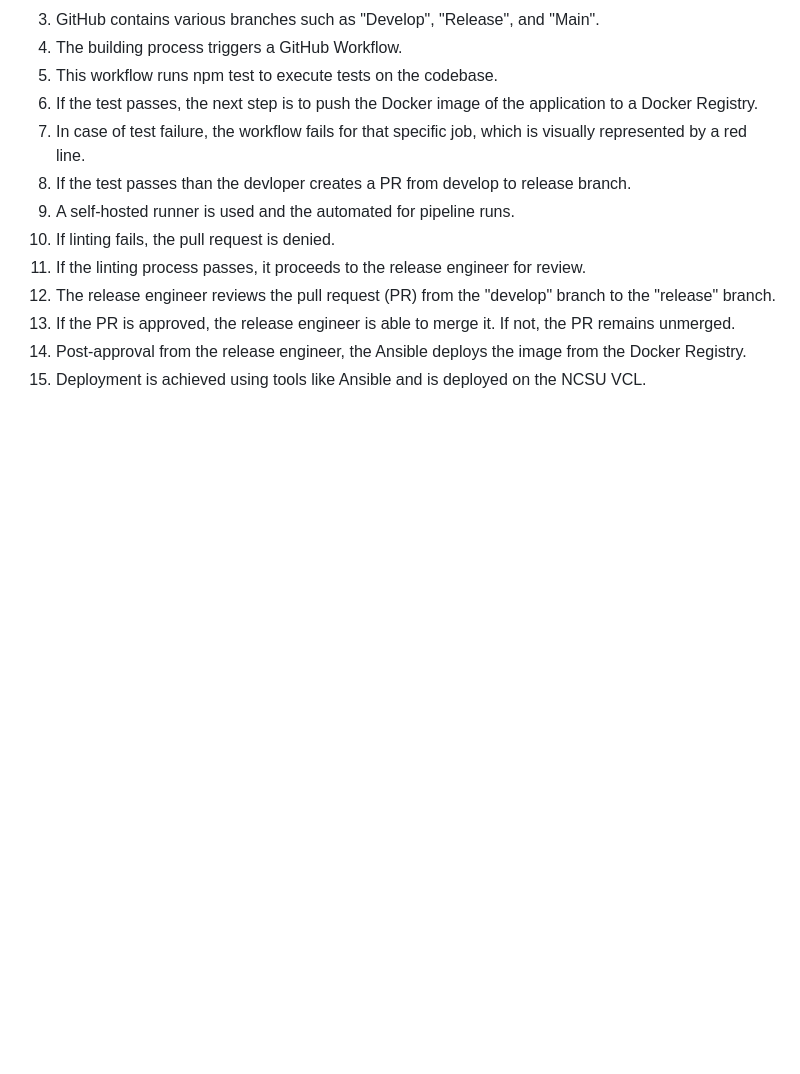
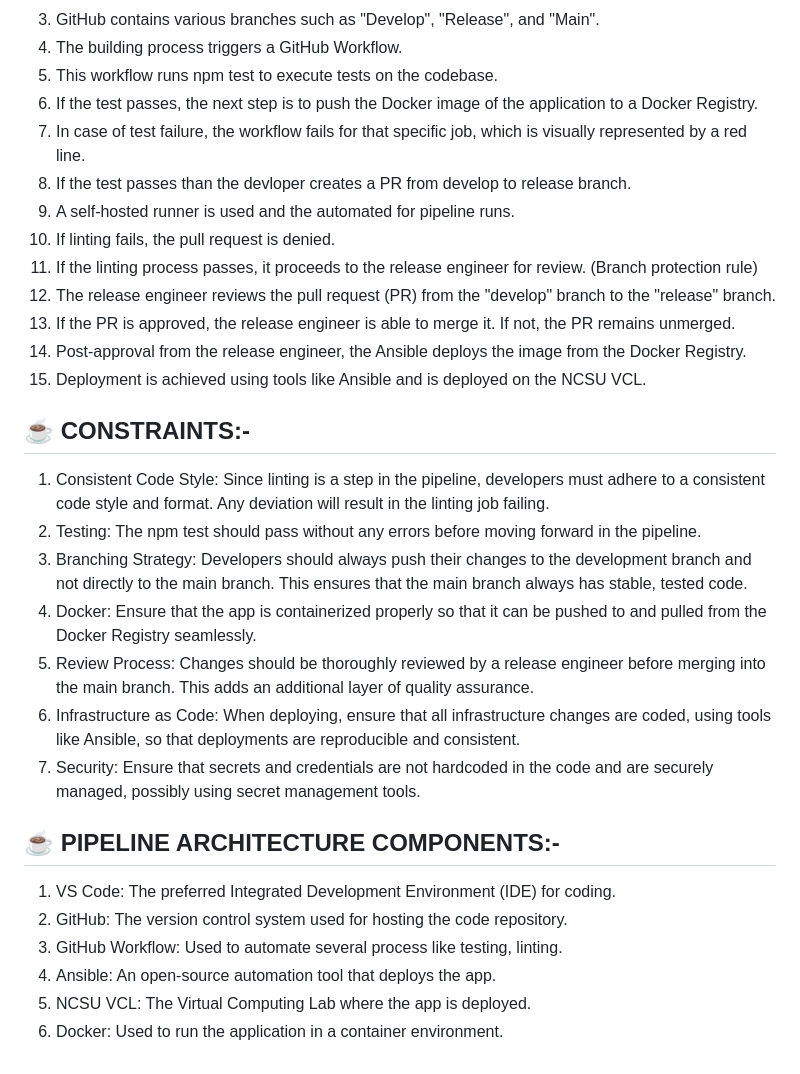
Before and after one commit to vishwagandhi1610/devops-project, a Markdown page: README.md, the part around the change printed below. Drawn GitHub-style; blank space fills up the shorter version.

```diff
--- a/README.md
+++ b/README.md
@@ -59,8 +59,27 @@ The proposed automated linting pipeline addresses this problem by providing a co
 8. If the test passes than the devloper creates a PR from develop to release branch.
 9. A self-hosted runner is used and the automated for pipeline runs.
 10. If linting fails, the pull request is denied.
-11. If the linting process passes, it proceeds to the release engineer for review.
+11. If the linting process passes, it proceeds to the release engineer for review. (Branch protection rule)
 12. The release engineer reviews the pull request (PR) from the "develop" branch to the "release" branch.
 13. If the PR is approved, the release engineer is able to merge it. If not, the PR remains unmerged.
 14. Post-approval from the release engineer, the Ansible deploys the image from the  Docker Registry.
 15. Deployment is achieved using tools like Ansible and is deployed on the NCSU VCL.
+
+## ☕ CONSTRAINTS:-
+
+1. Consistent Code Style: Since linting is a step in the pipeline, developers must adhere to a consistent code style and format. Any deviation will result in the linting job failing.
+2. Testing: The npm test should pass without any errors before moving forward in the pipeline.
+3. Branching Strategy: Developers should always push their changes to the development branch and not directly to the main branch. This ensures that the main branch always has stable, tested code.
+4. Docker: Ensure that the app is containerized properly so that it can be pushed to and pulled from the Docker Registry seamlessly.
+5. Review Process: Changes should be thoroughly reviewed by a release engineer before merging into the main branch. This adds an additional layer of quality assurance.
+6. Infrastructure as Code: When deploying, ensure that all infrastructure changes are coded, using tools like Ansible, so that deployments are reproducible and consistent.
+7. Security: Ensure that secrets and credentials are not hardcoded in the code and are securely managed, possibly using secret management tools.
+
+## ☕ PIPELINE ARCHITECTURE COMPONENTS:-
+
+1. VS Code: The preferred Integrated Development Environment (IDE) for coding.
+2. GitHub: The version control system used for hosting the code repository.
+3. GitHub Workflow: Used to automate several process like testing, linting.
+4. Ansible: An open-source automation tool that deploys the app.
+5. NCSU VCL: The Virtual Computing Lab where the app is deployed.
+6. Docker: Used to run the application in a container environment.
```
Also changed, not shown: other parts of README.md (+1 -1 lines).
